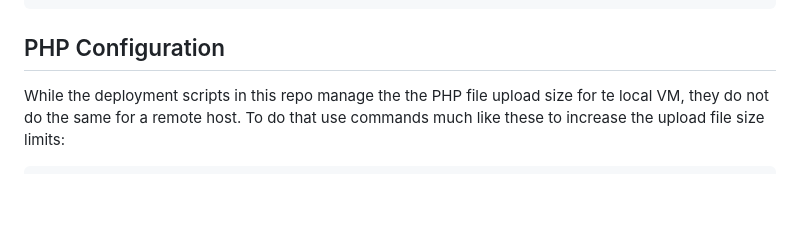
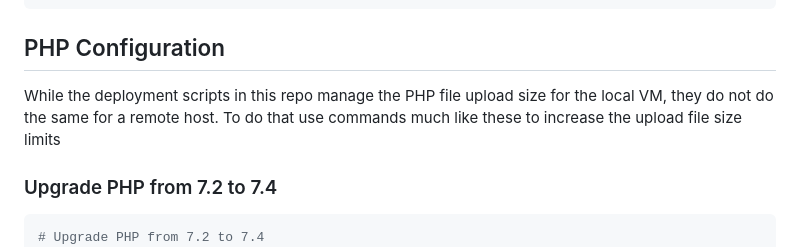
Before and after one commit to ctsit/redcap_deployment, a Markdown page: README.md, the part around one of its changes. GitHub-like rendering; blank space fills up the shorter version.

````diff
--- a/README.md
+++ b/README.md
@@ -171,9 +171,12 @@ fab vagrant online
 
 ## PHP Configuration
 
-While the deployment scripts in this repo manage the the PHP file upload size for te local VM, they do not do the same for a remote host. To do that use commands much like these to increase the upload file size limits:
+While the deployment scripts in this repo manage the PHP file upload size for the local VM, they do not do the same for a remote host. To do that use commands much like these to increase the upload file size limits
+
+### Upgrade PHP from 7.2 to 7.4
 
 ```bash
+# Upgrade PHP from 7.2 to 7.4
 sudo apt install -y libapache2-mod-php7.4 \
   php7.4 \
   php7.4-cli \
````
Also changed, not shown: other parts of README.md (+51 -0 lines).
